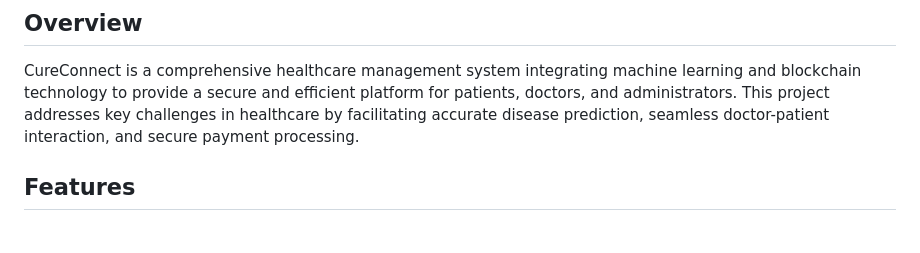
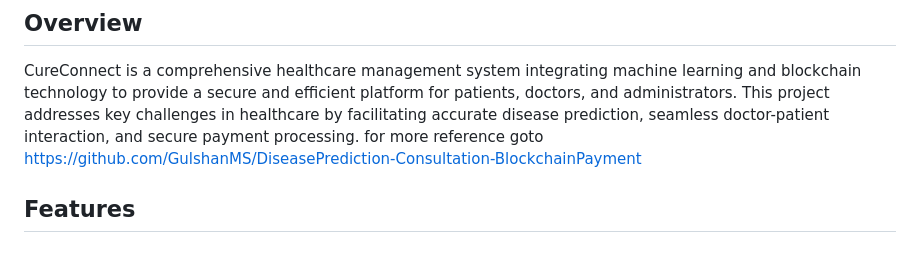
Before and after one commit to Nithin-Krishnappa/DiseasePrediction-Consultation-BlockchainPayment, a Markdown page: README.md, the part around the change. GitHub-like rendering.

```diff
--- a/README.md
+++ b/README.md
@@ -3,7 +3,7 @@
 ## Overview
 
 CureConnect is a comprehensive healthcare management system integrating machine learning and blockchain technology to provide a secure and efficient platform for patients, doctors, and administrators. This project addresses key challenges in healthcare by facilitating accurate disease prediction, seamless doctor-patient interaction, and secure payment processing.
-
+for more reference goto https://github.com/GulshanMS/DiseasePrediction-Consultation-BlockchainPayment
 ## Features
 
 ### Home Page
```
